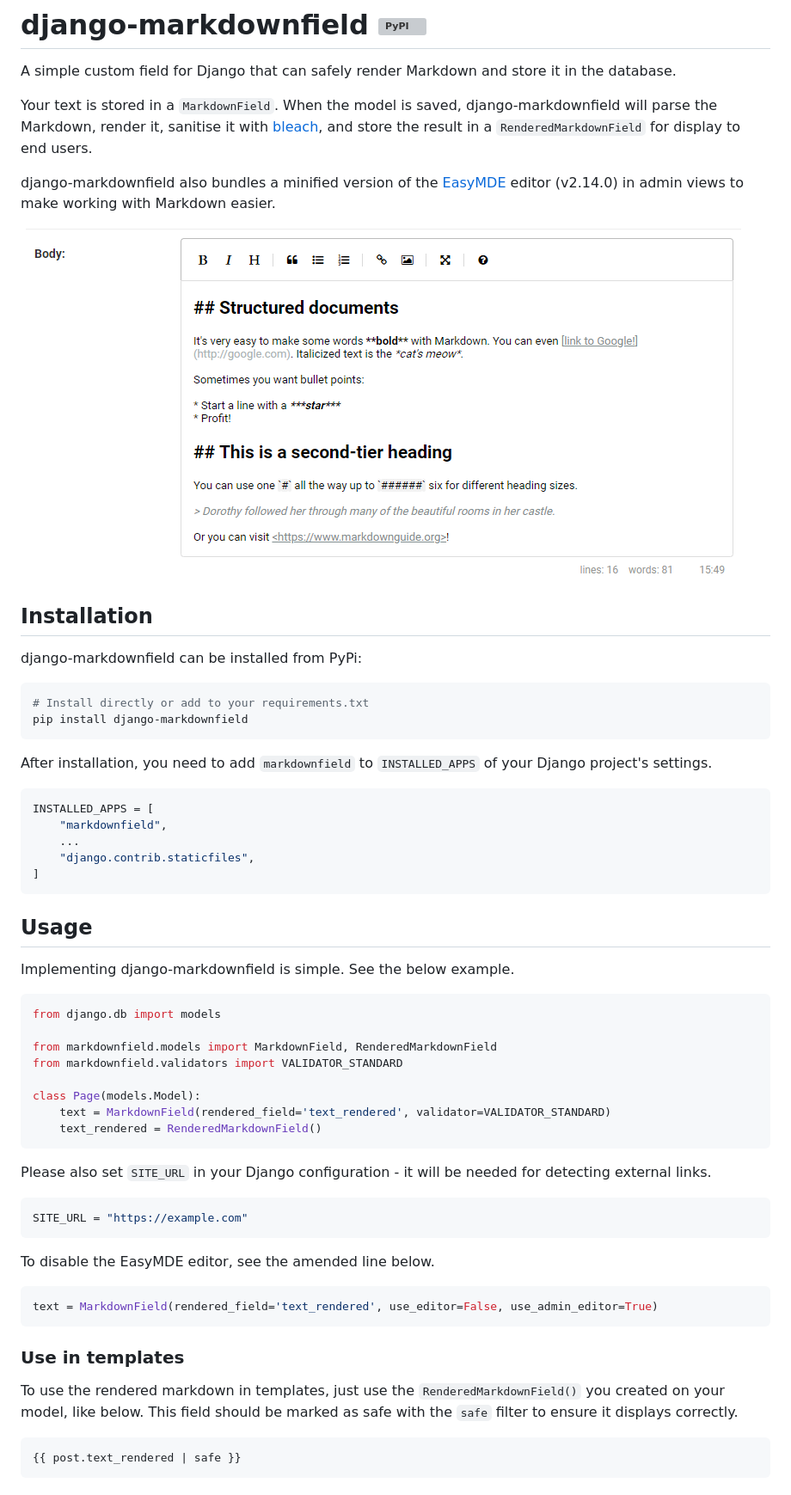
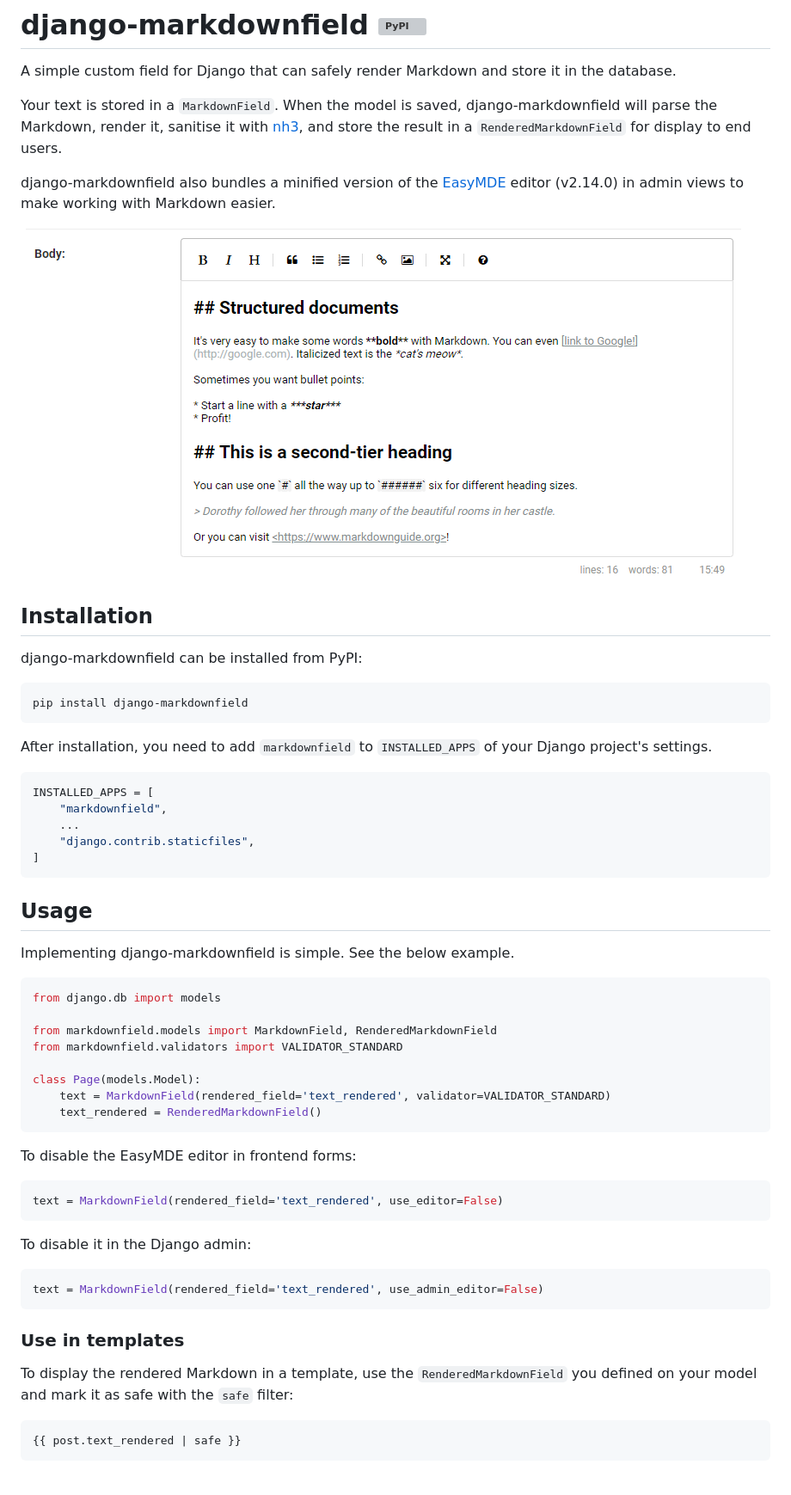
Before and after one commit to dmptrluke/django-markdownfield, a Markdown page: README.md, the part around one of its changes. Shown at 86% size. Drawn GitHub-style; grey boxes are pictures that could not be loaded.

````diff
--- a/README.md
+++ b/README.md
@@ -2,7 +2,7 @@
 A simple custom field for Django that can safely render Markdown and store it in the database.
 
 Your text is stored in a `MarkdownField`. When the model is saved, django-markdownfield will
-parse the Markdown, render it, sanitise it with [bleach](https://github.com/mozilla/bleach), and store
+parse the Markdown, render it, sanitise it with [nh3](https://github.com/messense/nh3), and store
 the result in a `RenderedMarkdownField` for display to end users.
 
 django-markdownfield also bundles a minified version of the [EasyMDE](https://github.com/Ionaru/easy-markdown-editor)
@@ -12,10 +12,9 @@ editor (v2.14.0) in admin views to make working with Markdown easier.
 
 ## Installation
 
-django-markdownfield can be installed from PyPi:
+django-markdownfield can be installed from PyPI:
 
 ```console
-# Install directly or add to your requirements.txt
 pip install django-markdownfield
 ```
 
@@ -33,7 +32,6 @@ INSTALLED_APPS = [
 
 Implementing django-markdownfield is simple. See the below example.
 
-
 ```python
 from django.db import models
 
@@ -45,24 +43,22 @@ class Page(models.Model):
     text_rendered = RenderedMarkdownField()
 ```
 
-Please also set `SITE_URL` in your Django configuration - it will be needed for detecting
-external links.
+To disable the EasyMDE editor in frontend forms:
 
 ```python
-SITE_URL = "https://example.com"
+text = MarkdownField(rendered_field='text_rendered', use_editor=False)
 ```
 
-To disable the EasyMDE editor, see the amended line below.
+To disable it in the Django admin:
 
 ```python
-text = MarkdownField(rendered_field='text_rendered', use_editor=False, use_admin_editor=True)
+text = MarkdownField(rendered_field='text_rendered', use_admin_editor=False)
 ```
 
 ### Use in templates
 
-To use the rendered markdown in templates, just use the `RenderedMarkdownField()` you created on
-your model, like below. This field should be marked as safe with the `safe` filter to ensure it
-displays correctly.
+To display the rendered Markdown in a template, use the `RenderedMarkdownField` you defined on your
+model and mark it as safe with the `safe` filter:
 
 ```djangotemplate
 {{ post.text_rendered | safe }}
````
Also changed, not shown: other parts of README.md (+54 -25 lines), CHANGELOG.md (added, +65 -0 lines).
